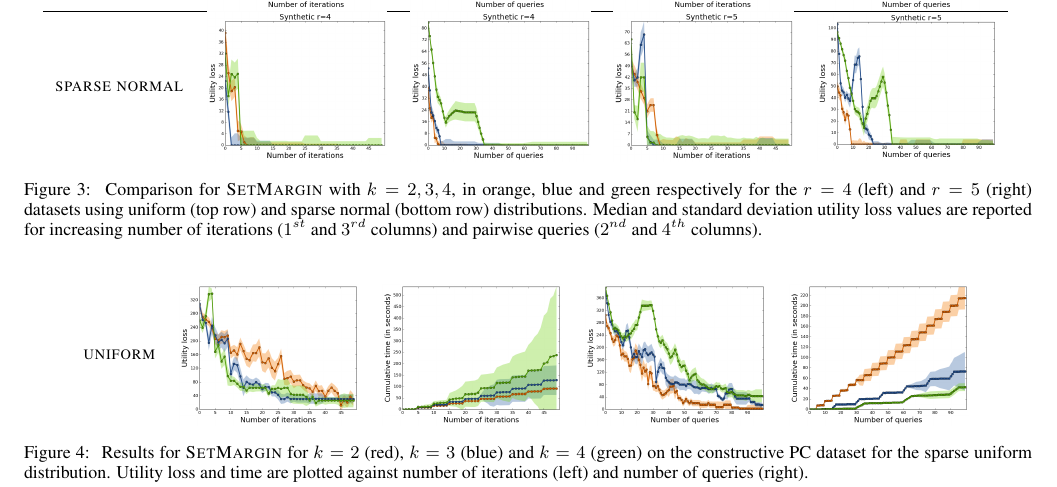
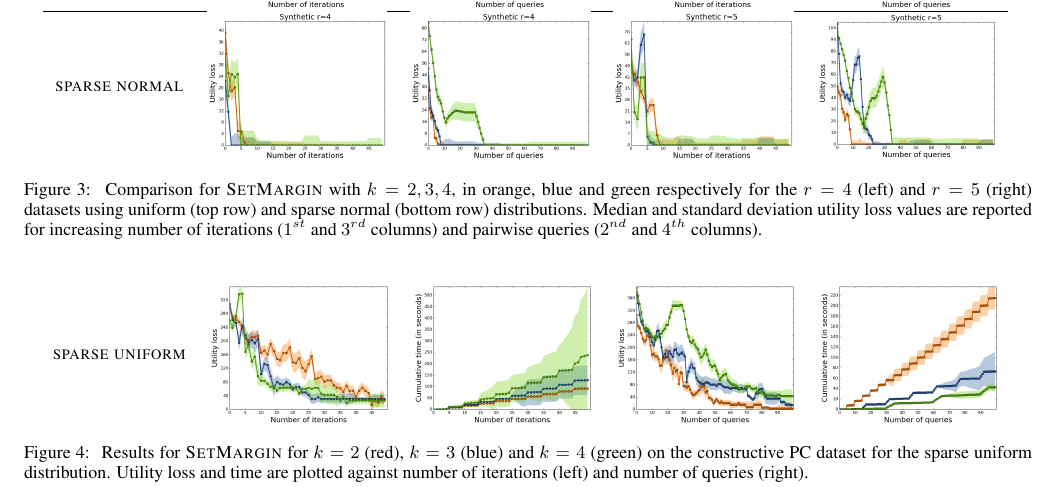
Before and after one commit to stefanoteso/setmargin, a LaTeX paper (paper/ijcai16.tex): part of page 6 of 7, cut so that both start at the same text. Compiled offline with pdfLaTeX.

Commit message:
paper: s/uniform/sparse uniform/ in PC figure.

```diff
--- a/paper/ijcai16.tex
+++ b/paper/ijcai16.tex
@@ -854,7 +854,7 @@ designed to favour sparse functions.
 %        \multicolumn{2}{c}{{\sc loss/time per query}}
         \\
 %        \multicolumn{4}{c}{{\sc sparse uniform}}
-        {\sc uniform} &
+        {\sc sparse uniform} &
         \includegraphics[align=c,width=10em]{figures/pc_with_costs_uniform_sparse_per_iter_loss} &
         \includegraphics[align=c,width=10em]{figures/pc_with_costs_uniform_sparse_per_iter_time} &
         \includegraphics[align=c,width=10em]{figures/pc_with_costs_uniform_sparse_per_query_loss} &
```
